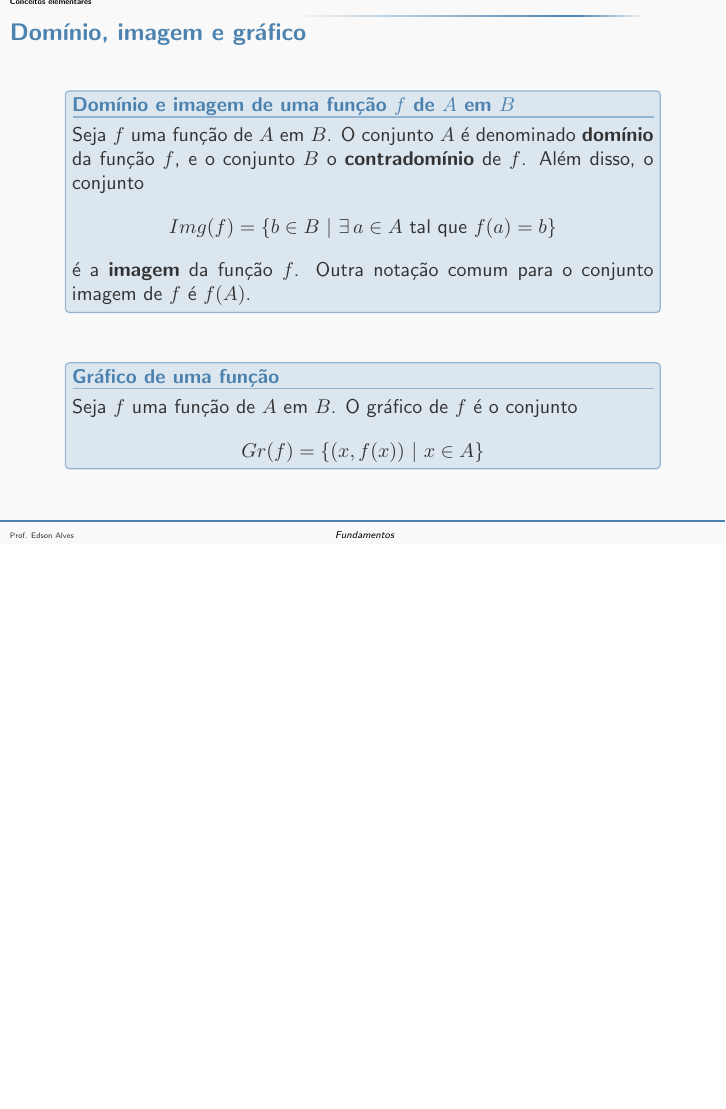
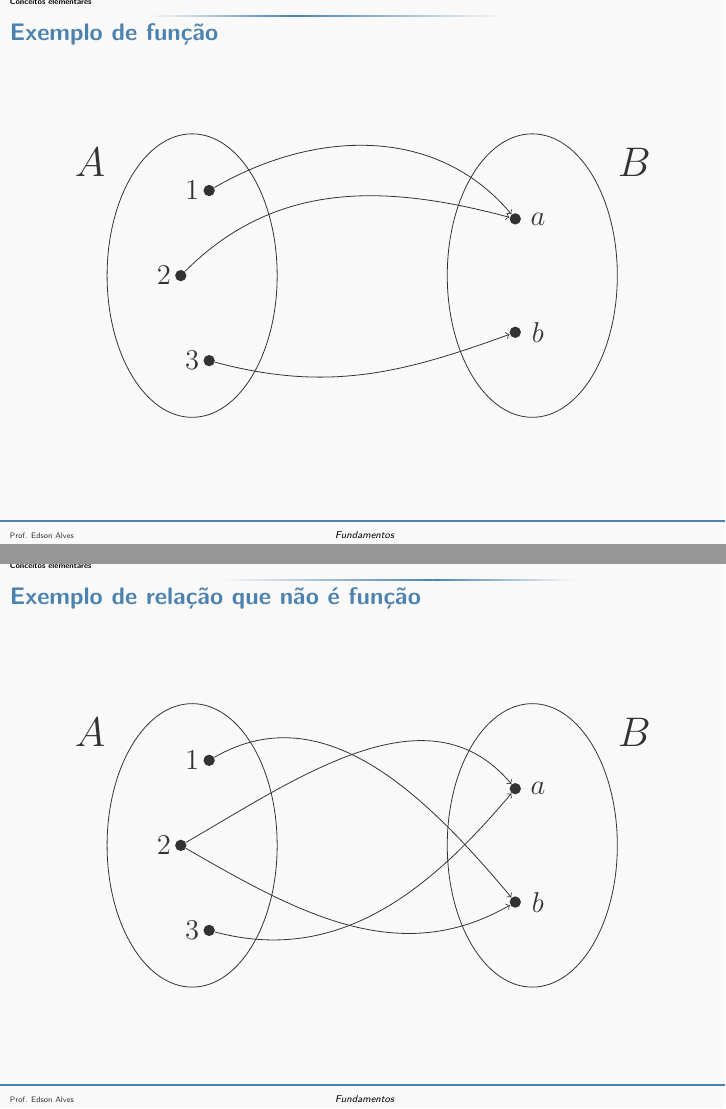
Before and after one commit to edsomjr/Paradigmas, LaTeX slides (Fundamentos/slides/funcoes/main.tex, which reads Fundamentos/slides/funcoes/definicoes.tex): page 6 of 7 before the commit and pages 6 and 8 of 12 after it, the two joined at a grey line, the shorter picture padded with empty space. The pictures show the PDF file Fundamentos/slides/funcoes/funcoes.pdf that the author committed with the source.

Commit message:
Finalização da aula sobre funções.

```diff
--- a/Fundamentos/slides/funcoes/definicoes.tex
+++ b/Fundamentos/slides/funcoes/definicoes.tex
@@ -60,3 +60,99 @@
 
 \end{frame}
 
+\begin{frame}[fragile]{Exemplo de função}
+
+    \begin{figure}[h]
+        \begin{tikzpicture}
+            \node[circle,fill,inner sep=0pt,minimum size=0.2cm] (A1) at (-2.7, 1.5) {};
+            \node[circle,fill,inner sep=0pt,minimum size=0.2cm] (A2) at (-3.2, 0.0) {};
+            \node[circle,fill,inner sep=0pt,minimum size=0.2cm] (A3) at (-2.7, -1.5) {};
+            \node[circle,fill,inner sep=0pt,minimum size=0.2cm] (Ba) at (2.7, 1.0) {};
+            \node[circle,fill,inner sep=0pt,minimum size=0.2cm] (Bb) at (2.7, -1.0) {};
+
+            \draw (-3, 0) ellipse (1.5cm and 2.5cm);
+            \node at (-4.8, 2) { \huge $A$ };
+
+            \node at (-3.0, 1.5) { \Large $1$ };
+            \node at (-3.5, 0.0) { \Large $2$ };
+            \node at (-3.0, -1.5) { \Large $3$ };
+
+            \draw (3, 0) ellipse (1.5cm and 2.5cm);
+            \node at (4.8, 2) { \huge $B$ };
+
+            \node at (3.1, -1.0) { \Large $b$ };
+            \node at (3.1, 1.0) { \Large $a$ };
+
+            \draw[->] (A1) to [out=30,in=130] (Ba);
+            \draw[->] (A2) to [out=45,in=165] (Ba);
+            \draw[->] (A3) to [out=-15,in=200] (Bb);
+
+        \end{tikzpicture}
+    \end{figure}
+
+\end{frame}
+
+\begin{frame}[fragile]{Exemplo de relação que não é função}
+
+    \begin{figure}[h]
+        \begin{tikzpicture}
+            \node[circle,fill,inner sep=0pt,minimum size=0.2cm] (A1) at (-2.7, 1.5) {};
+            \node[circle,fill,inner sep=0pt,minimum size=0.2cm] (A2) at (-3.2, 0.0) {};
+            \node[circle,fill,inner sep=0pt,minimum size=0.2cm] (A3) at (-2.7, -1.5) {};
+            \node[circle,fill,inner sep=0pt,minimum size=0.2cm] (Ba) at (2.7, 1.0) {};
+            \node[circle,fill,inner sep=0pt,minimum size=0.2cm] (Bb) at (2.7, -1.0) {};
+
+            \draw (-3, 0) ellipse (1.5cm and 2.5cm);
+            \node at (-4.8, 2) { \huge $A$ };
+
+            \node at (-3.0, 1.5) { \Large $1$ };
+            \node at (-3.5, 0.0) { \Large $2$ };
+            \node at (-3.0, -1.5) { \Large $3$ };
+
+            \draw (3, 0) ellipse (1.5cm and 2.5cm);
+            \node at (4.8, 2) { \huge $B$ };
+
+            \node at (3.1, -1.0) { \Large $b$ };
+            \node at (3.1, 1.0) { \Large $a$ };
+
+            \draw[->] (A1) to [out=30,in=130] (Bb);
+            \draw[->] (A3) to [out=-15,in=230] (Ba);
+
+        \end{tikzpicture}
+    \end{figure}
+
+\end{frame}
+
+
+\begin{frame}[fragile]{Exemplo de relação que não é função}
+
+    \begin{figure}[h]
+        \begin{tikzpicture}
+            \node[circle,fill,inner sep=0pt,minimum size=0.2cm] (A1) at (-2.7, 1.5) {};
+            \node[circle,fill,inner sep=0pt,minimum size=0.2cm] (A2) at (-3.2, 0.0) {};
+            \node[circle,fill,inner sep=0pt,minimum size=0.2cm] (A3) at (-2.7, -1.5) {};
+            \node[circle,fill,inner sep=0pt,minimum size=0.2cm] (Ba) at (2.7, 1.0) {};
+            \node[circle,fill,inner sep=0pt,minimum size=0.2cm] (Bb) at (2.7, -1.0) {};
+
+            \draw (-3, 0) ellipse (1.5cm and 2.5cm);
+            \node at (-4.8, 2) { \huge $A$ };
+
+            \node at (-3.0, 1.5) { \Large $1$ };
+            \node at (-3.5, 0.0) { \Large $2$ };
+            \node at (-3.0, -1.5) { \Large $3$ };
+
+            \draw (3, 0) ellipse (1.5cm and 2.5cm);
+            \node at (4.8, 2) { \huge $B$ };
+
+            \node at (3.1, -1.0) { \Large $b$ };
+            \node at (3.1, 1.0) { \Large $a$ };
+
+            \draw[->] (A1) to [out=30,in=130] (Bb);
+            \draw[->] (A2) to [out=30,in=130] (Ba);
+            \draw[->] (A2) to [out=-30,in=210] (Bb);
+            \draw[->] (A3) to [out=-15,in=230] (Ba);
+
+        \end{tikzpicture}
+    \end{figure}
+
+\end{frame}
@@ -83,8 +208,19 @@
 
 \end{frame}
 
-%%
-% - Exemplos de funções
-% - Exemplos de domínio e imagem?
-% - Propriedades de funções
-% - Operações em funções (composição, inversas)
+\begin{frame}[fragile]{Composição de funções}
+
+    \begin{block}{Função composta}
+        Sejam $f: A\to B$ e $g: C\to D$ duas funções. Se $f(B)\subset C$, então a função
+            composta $h: A\to D$ é definida como
+        \[
+            h(x) = (g\circ f)(x) = g(f(x))
+        \]
+    \end{block}
+
+    \vspace{0.2in}
+
+    \textbf{Observação}: Em geral, $(g\circ f)(x) \neq (f\circ g)(x)$ (pode ser que $(f\circ g)(x)$
+        nem esteja, de fato, definida).
+
+\end{frame}
```
Also changed, not shown: Fundamentos/slides/funcoes/referencias.tex (+2 -0 lines), Fundamentos/slides/funcoes/funcoes.pdf, Fundamentos/slides/funcoes/definicoes.tex (29 more changed lines).
